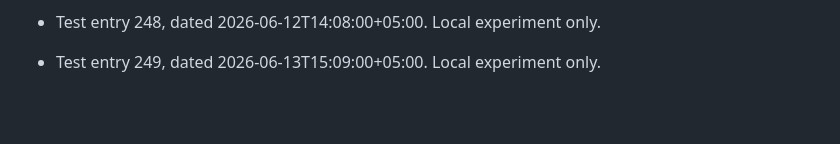
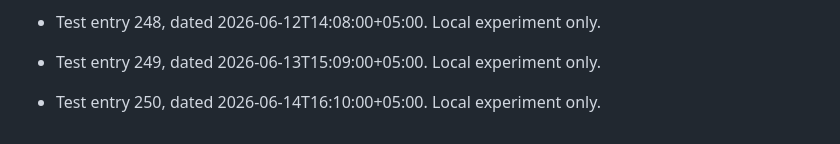
Before and after one commit to 52585-crypt/fyp-project, a Markdown page: git-date-test/local-graph-test.md, the part around the change. GitHub-like rendering; blank space fills up the shorter version.

Commit message:
test: local git date experiment 250

```diff
--- a/git-date-test/local-graph-test.md
+++ b/git-date-test/local-graph-test.md
@@ -502,3 +502,5 @@ This file is used only for local Git date testing. These commits are not project
 - Test entry 248, dated 2026-06-12T14:08:00+05:00. Local experiment only.
 
 - Test entry 249, dated 2026-06-13T15:09:00+05:00. Local experiment only.
+
+- Test entry 250, dated 2026-06-14T16:10:00+05:00. Local experiment only.
```
